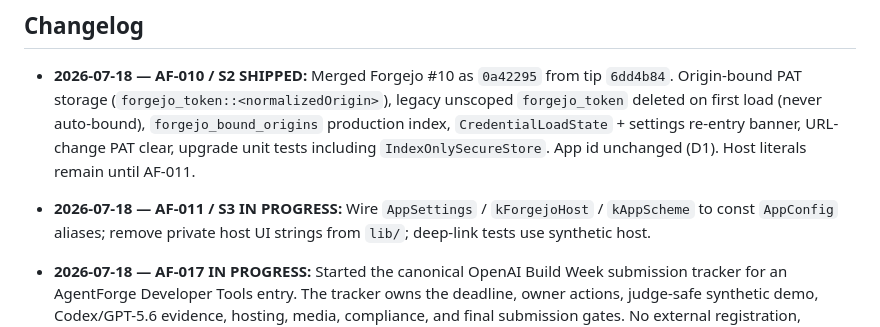
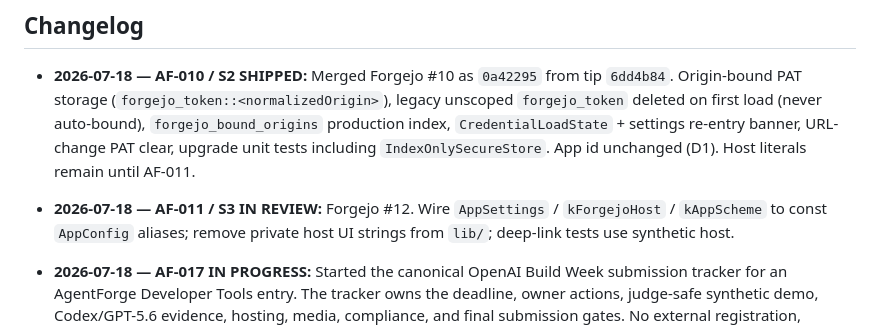
Before and after one commit to avidullu/agentforge, a Markdown page: docs/08-Implementation-Plan-and-Milestones.md, the part around the change. Drawn GitHub-style.

Commit message:
docs(af-011): changelog IN REVIEW; re-trigger CI after run 66 red
Local MSI-equivalent checks green on 50b7bf9 (analyze, format, 87 tests,
coverage 37.76%, generate clean-diff). Forgejo run 66 failed ~4m23s without
accessible job logs; re-push to re-queue PR CI.

```diff
--- a/docs/08-Implementation-Plan-and-Milestones.md
+++ b/docs/08-Implementation-Plan-and-Milestones.md
@@ -176,7 +176,7 @@ and the following statements are factually true:
   `IndexOnlySecureStore`. App id unchanged (D1). Host literals remain
   until AF-011.
 
-- **2026-07-18 — AF-011 / S3 IN PROGRESS:** Wire `AppSettings` /
+- **2026-07-18 — AF-011 / S3 IN REVIEW:** Forgejo #12. Wire `AppSettings` /
   `kForgejoHost` / `kAppScheme` to const `AppConfig` aliases; remove
   private host UI strings from `lib/`; deep-link tests use synthetic
   host.
```
